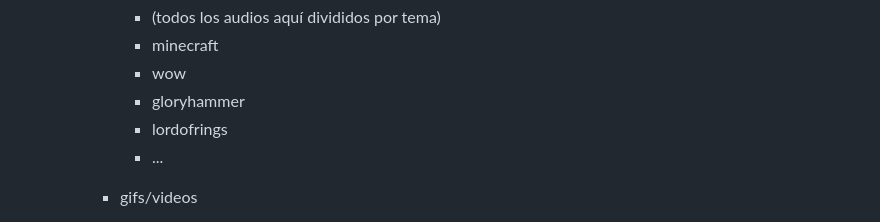
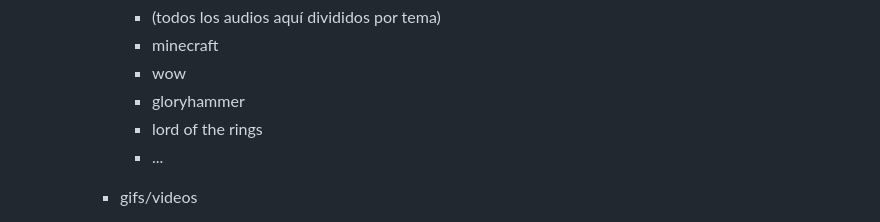
Before and after one commit to AR1UR0/Draco, a Markdown page: README.md, the part around the change. GitHub-like rendering.

Commit message:
modificacion del readme, sistaxis

```diff
--- a/README.md
+++ b/README.md
@@ -31,7 +31,7 @@ El sistema va dirigido a usuarios interesados en el aprendizaje autodidacta y el
       - minecraft
       - wow
       - gloryhammer
-      - lordofrings
+      - lord of the rings
       - ...
 
     - gifs/videos
```
